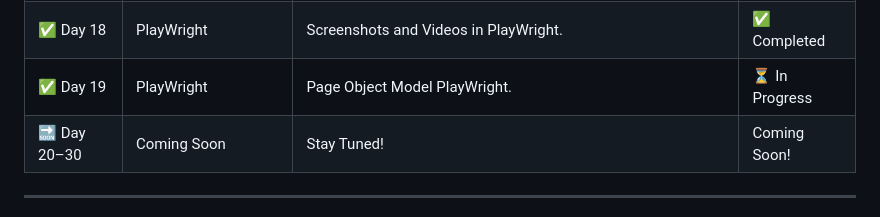
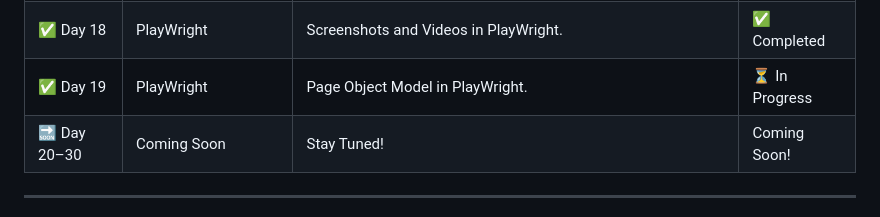
Before and after one commit to dajat/30-Days-To-Automation, a Markdown page: README.md, the part around the change. Drawn GitHub-style.

```diff
--- a/README.md
+++ b/README.md
@@ -37,7 +37,7 @@ By the end of these 30 days, I’ll have:
 | ✅ Day 16 | PlayWright | Working with forms in PlayWright. | ✅ Completed  |
 | ✅ Day 17 | PlayWright | Waits & Timeouts in PlayWright. | ✅ Completed |
 | ✅ Day 18 | PlayWright | Screenshots and Videos in PlayWright. | ✅ Completed  |
-| ✅ Day 19 | PlayWright | Page Object Model PlayWright. | ⏳ In Progress  |
+| ✅ Day 19 | PlayWright | Page Object Model  in PlayWright. | ⏳ In Progress  |
 | 🔜 Day 20–30 | Coming Soon | Stay Tuned! | Coming Soon! |
 
 ---
```
